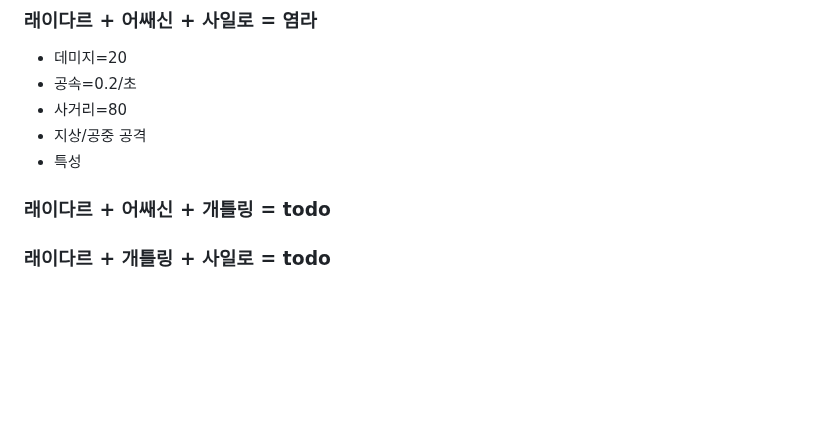
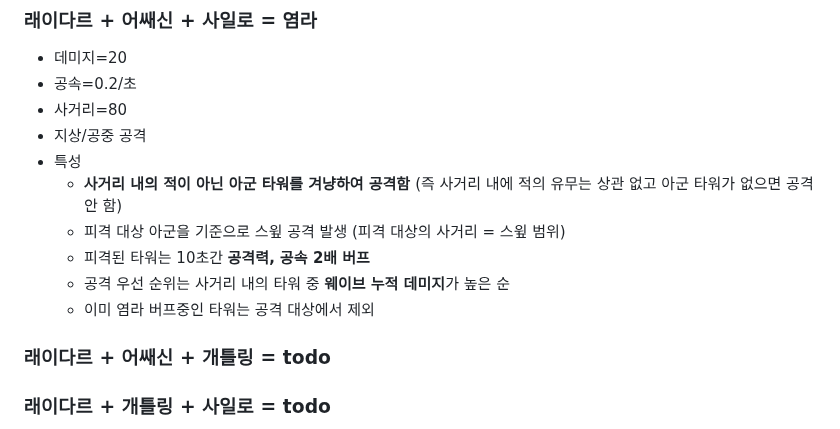
Before and after one commit to powerfulh/first-mobile-game, a Markdown page: docs/tower.md, the part around the change. Drawn GitHub-style; blank space fills up the shorter version.

Commit message:
Diablo design

```diff
--- a/docs/tower.md
+++ b/docs/tower.md
@@ -165,6 +165,11 @@
 - 사거리=80
 - 지상/공중 공격
 - 특성
+	- **사거리 내의 적이 아닌 아군 타워를 겨냥하여 공격함** (즉 사거리 내에 적의 유무는 상관 없고 아군 타워가 없으면 공격 안 함)
+	- 피격 대상 아군을 기준으로 스윞 공격 발생 (피격 대상의 사거리 = 스윞 범위)
+	- 피격된 타워는 10초간 **공격력, 공속 2배 버프**
+	- 공격 우선 순위는 사거리 내의 타워 중 **웨이브 누적 데미지**가 높은 순
+	- 이미 염라 버프중인 타워는 공격 대상에서 제외
 
 
 ### 래이다르 + 어쌔신 + 개틀링 = todo
```
